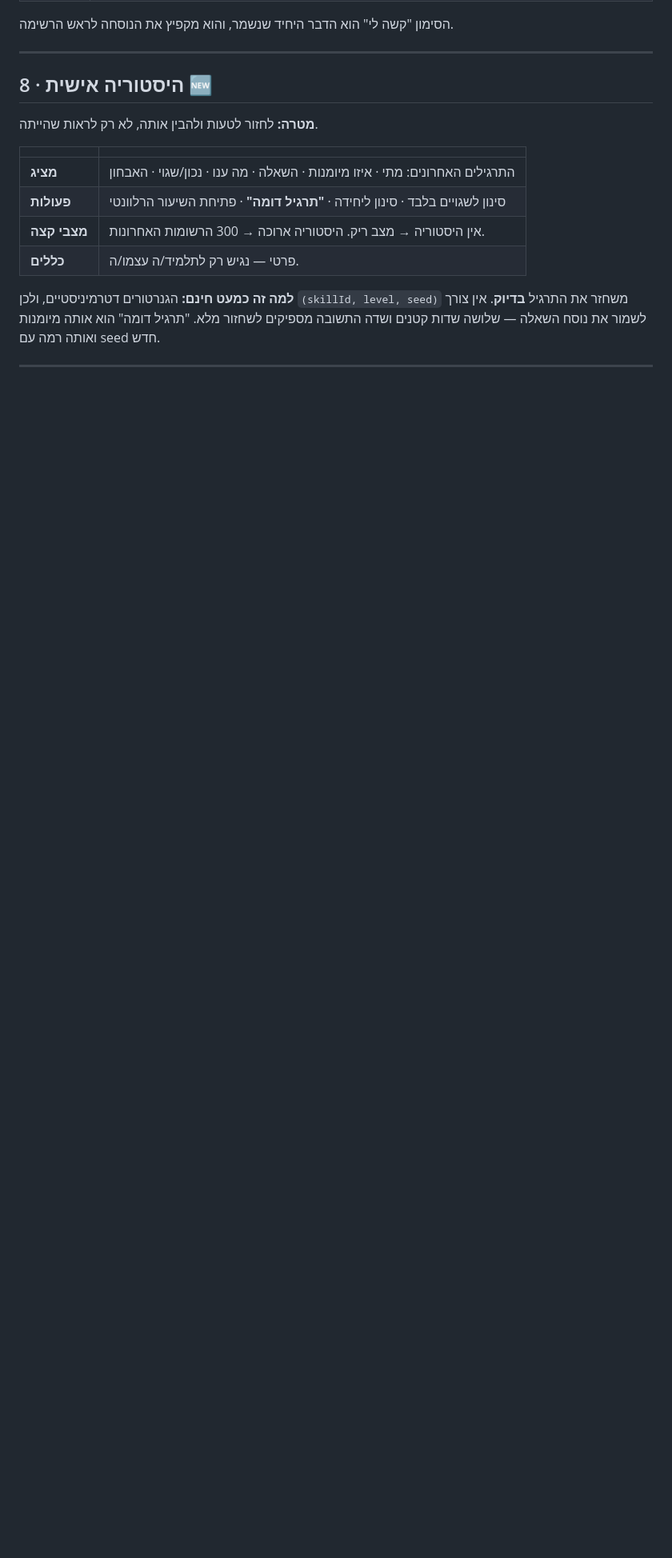
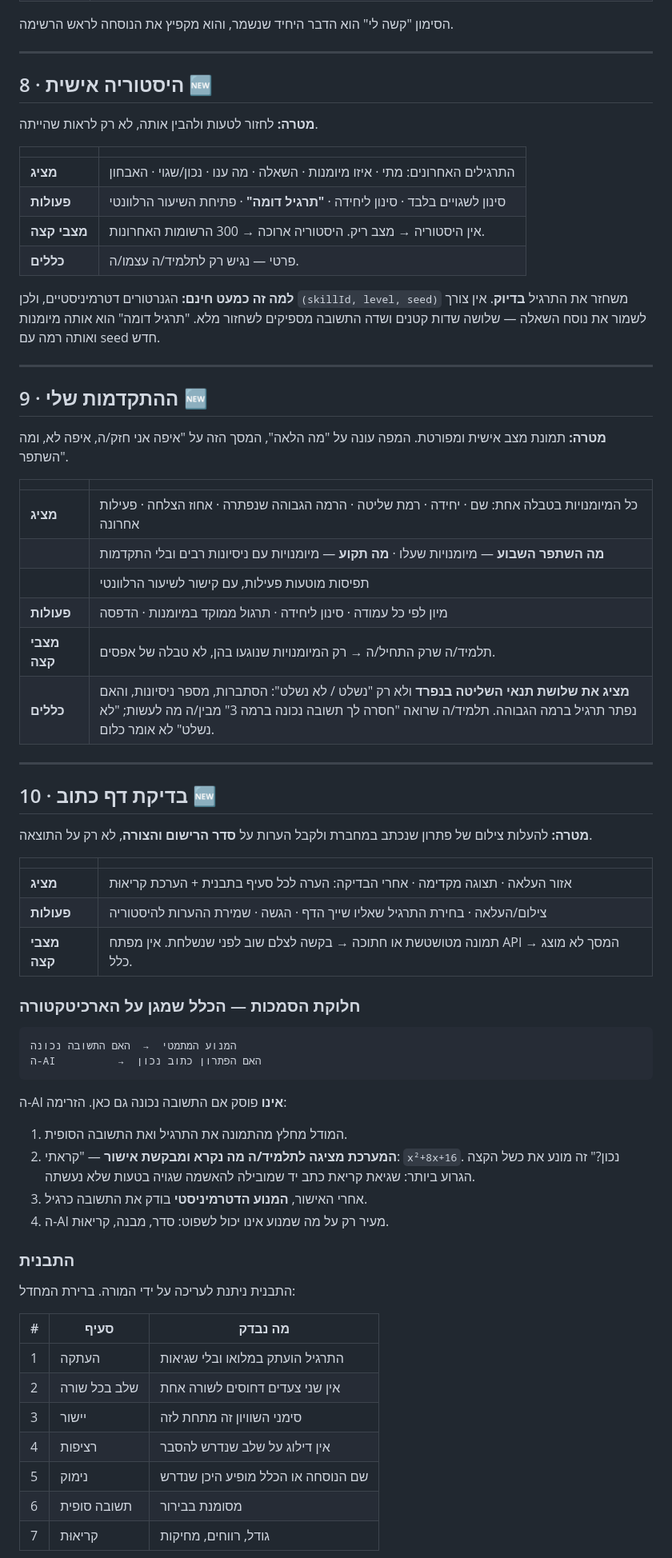
Before and after one commit to rondahan91-eng/math9-adaptive, a Markdown page: SCREENS.md, the part around one of its changes. Shown at 80% size. GitHub-like rendering; blank space fills up the shorter version.

````diff
--- a/SCREENS.md
+++ b/SCREENS.md
@@ -193,3 +197,60 @@
 
 ---
 
+## 9 · ההתקדמות שלי 🆕
+
+**מטרה:** תמונת מצב אישית ומפורטת. המפה עונה על "מה הלאה", המסך הזה על
+"איפה אני חזק/ה, איפה לא, ומה השתפר".
+
+| | |
+|---|---|
+| **מציג** | כל המיומנויות בטבלה אחת: שם · יחידה · רמת שליטה · הרמה הגבוהה שנפתרה · אחוז הצלחה · פעילות אחרונה |
+| | **מה השתפר השבוע** — מיומנויות שעלו · **מה תקוע** — מיומנויות עם ניסיונות רבים ובלי התקדמות |
+| | תפיסות מוטעות פעילות, עם קישור לשיעור הרלוונטי |
+| **פעולות** | מיון לפי כל עמודה · סינון ליחידה · תרגול ממוקד במיומנות · הדפסה |
+| **מצבי קצה** | תלמיד/ה שרק התחיל/ה → רק המיומנויות שנוגעו בהן, לא טבלה של אפסים. |
+| **כללים** | **מציג את שלושת תנאי השליטה בנפרד** ולא רק "נשלט / לא נשלט": הסתברות, מספר ניסיונות, והאם נפתר תרגיל ברמה הגבוהה. תלמיד/ה שרואה "חסרה לך תשובה נכונה ברמה 3" מבין/ה מה לעשות; "לא נשלט" לא אומר כלום. |
+
+---
+
+## 10 · בדיקת דף כתוב 🆕
+
+**מטרה:** להעלות צילום של פתרון שנכתב במחברת ולקבל הערות על **סדר הרישום
+והצורה**, לא רק על התוצאה.
+
+| | |
+|---|---|
+| **מציג** | אזור העלאה · תצוגה מקדימה · אחרי הבדיקה: הערה לכל סעיף בתבנית + הערכת קריאוּת |
+| **פעולות** | צילום/העלאה · בחירת התרגיל שאליו שייך הדף · הגשה · שמירת ההערות להיסטוריה |
+| **מצבי קצה** | תמונה מטושטשת או חתוכה → בקשה לצלם שוב לפני שנשלחת. אין מפתח API → המסך לא מוצג כלל. |
+
+### חלוקת הסמכות — הכלל שמגן על הארכיטקטורה
+
+```
+המנוע המתמטי  →  האם התשובה נכונה
+ה-AI          →  האם הפתרון כתוב נכון
+```
+
+ה-AI **אינו** פוסק אם התשובה נכונה גם כאן. הזרימה:
+
+1. המודל מחלץ מהתמונה את התרגיל ואת התשובה הסופית.
+2. **המערכת מציגה לתלמיד/ה מה נקרא ומבקשת אישור** — "קראתי: `x²+8x+16`.
+   נכון?" זה מונע את כשל הקצה הגרוע ביותר: שגיאת קריאת כתב יד שמובילה
+   להאשמה שגויה בטעות שלא נעשתה.
+3. אחרי האישור, **המנוע הדטרמיניסטי** בודק את התשובה כרגיל.
+4. ה-AI מעיר רק על מה שמנוע אינו יכול לשפוט: סדר, מבנה, קריאוּת.
+
+### התבנית
+
+התבנית ניתנת לעריכה על ידי המורה. ברירת המחדל:
+
+| # | סעיף | מה נבדק |
+|---|---|---|
+| 1 | העתקה | התרגיל הועתק במלואו ובלי שגיאות |
+| 2 | שלב בכל שורה | אין שני צעדים דחוסים לשורה אחת |
+| 3 | יישור | סימני השוויון זה מתחת לזה |
+| 4 | רציפות | אין דילוג על שלב שנדרש להסבר |
+| 5 | נימוק | שם הנוסחה או הכלל מופיע היכן שנדרש |
+| 6 | תשובה סופית | מסומנת בבירור |
+| 7 | קריאוּת | גודל, רווחים, מחיקות |
+
````
Also changed, not shown: other parts of SCREENS.md (+40 -15 lines).
